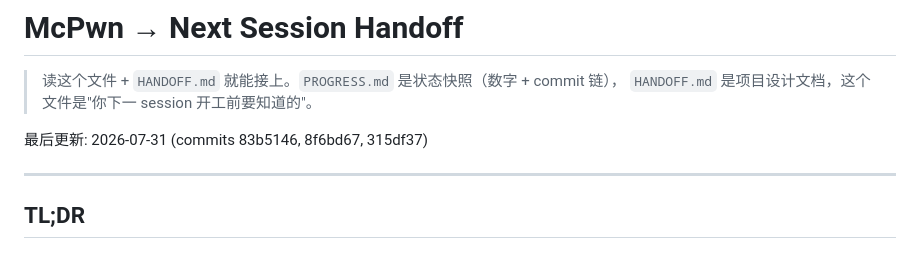
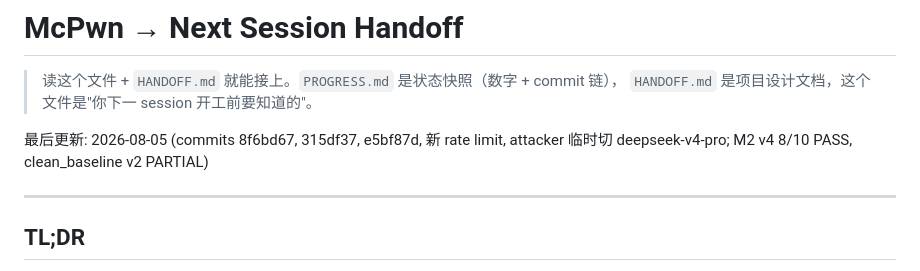
Before and after one commit to AKArrok/McPwn, a Markdown page: HANDOFF_NEXT.md, the part around the change. Drawn GitHub-style.

```diff
--- a/HANDOFF_NEXT.md
+++ b/HANDOFF_NEXT.md
@@ -3,7 +3,7 @@
 > 读这个文件 + `HANDOFF.md` 就能接上。`PROGRESS.md` 是状态快照（数字 + commit 链），
 > `HANDOFF.md` 是项目设计文档，这个文件是"你下一 session 开工前要知道的"。
 
-最后更新: 2026-07-31 (commits 83b5146, 8f6bd67, 315df37)
+最后更新: 2026-08-05 (commits 8f6bd67, 315df37, e5bf87d, 新 rate limit, attacker 临时切 deepseek-v4-pro; M2 v4 8/10 PASS, clean_baseline v2 PARTIAL)
 
 ---
 
```
Also changed, not shown: PROGRESS.md (+15 -5 lines).
